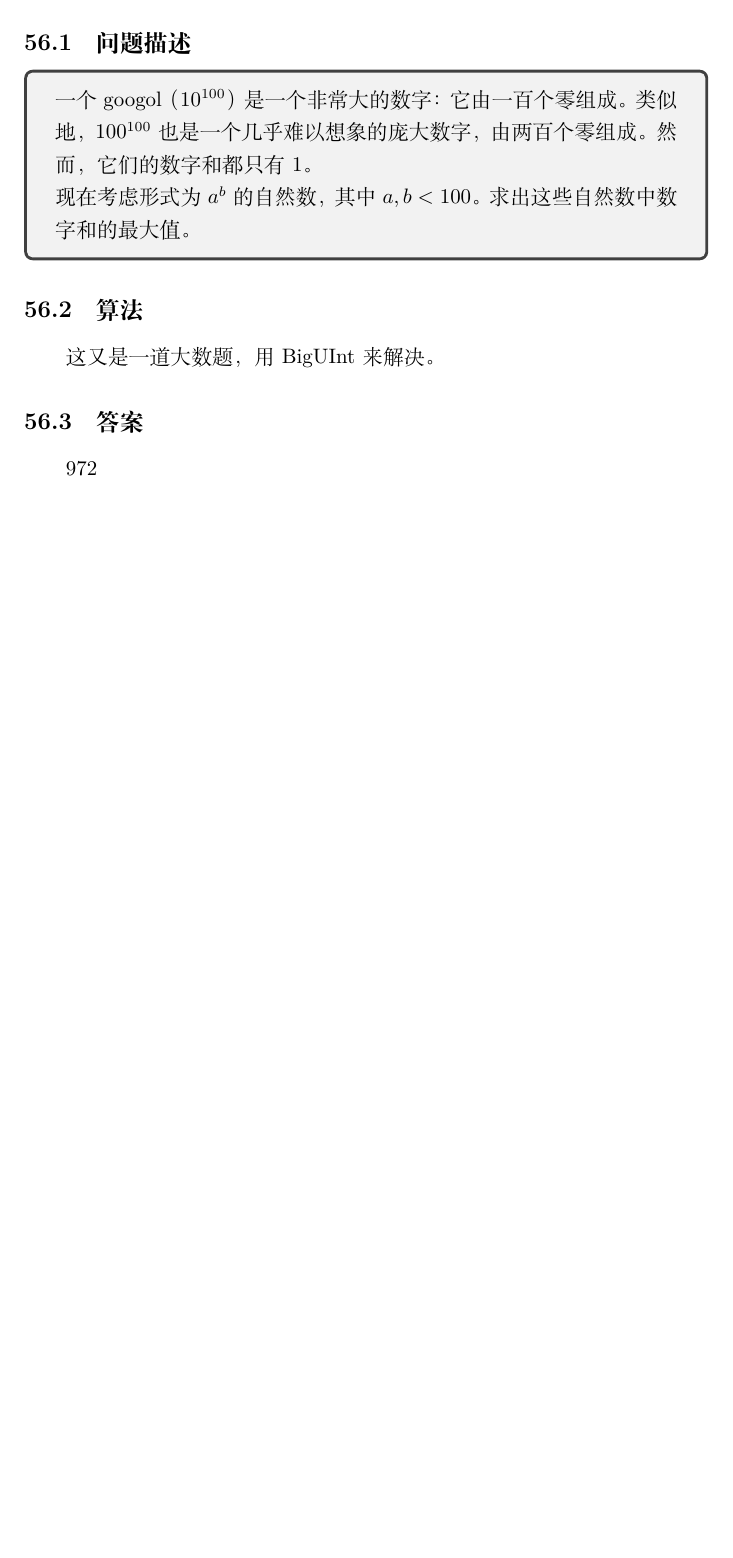
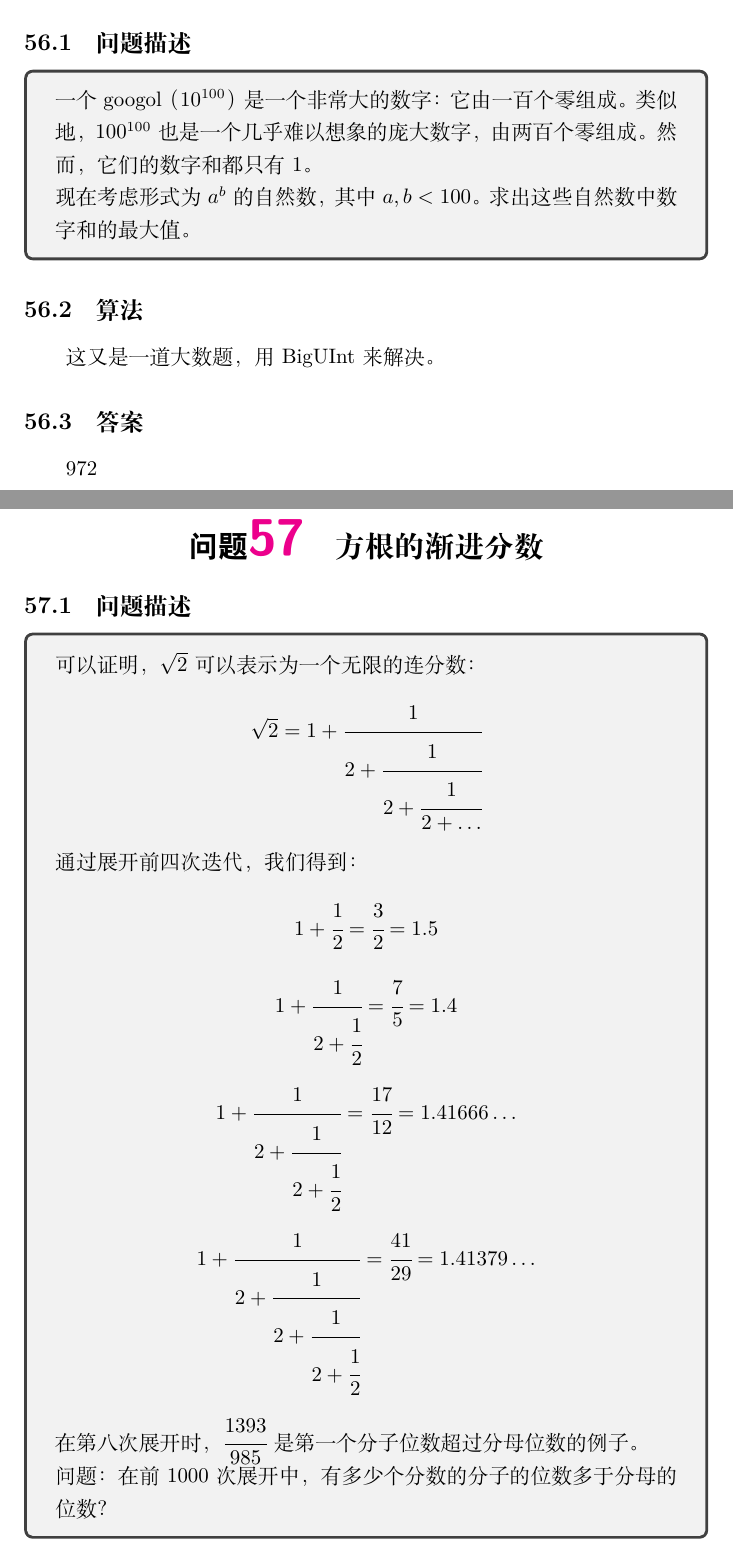
Before and after one commit to bestdax/projecteuler, a LaTeX document (notes/euler.tex, which reads notes/problem57.tex): part of page 74 of 74 before the commit and two parts of pages 74 and 75 of 76 after it, the two joined at a grey line, cut so that both start at the same text, the shorter picture padded with empty space. Compiled offline with XeLaTeX.

Commit message:
添加问题57

```diff
--- /dev/null
+++ b/notes/problem57.tex
@@ -0,0 +1,31 @@
+\section{方根的渐进分数}
+\subsection{问题描述}
+\begin{tcolorbox}
+可以证明，$\sqrt{2}$ 可以表示为一个无限的连分数：
+\[
+\sqrt{2} = 1 + \cfrac{1}{2 + \cfrac{1}{2 + \cfrac{1}{2 + \dots}}}
+\]
+
+通过展开前四次迭代，我们得到：
+\[
+1 + \cfrac{1}{2} = \cfrac{3}{2} = 1.5
+\]
+\[
+1 + \cfrac{1}{2 + \cfrac{1}{2}} = \cfrac{7}{5} = 1.4
+\]
+\[
+1 + \cfrac{1}{2 + \cfrac{1}{2 + \cfrac{1}{2}}} = \cfrac{17}{12} = 1.41666 \dots
+\]
+\[
+1 + \cfrac{1}{2 + \cfrac{1}{2 + \cfrac{1}{2 + \cfrac{1}{2}}}} = \cfrac{41}{29} = 1.41379 \dots
+\]
+
+在第八次展开时，$\cfrac{1393}{985}$ 是第一个分子位数超过分母位数的例子。
+
+问题：在前 1000 次展开中，有多少个分数的分子的位数多于分母的位数？
+\end{tcolorbox}
+
+\subsection{算法}
+
+
+\subsection{答案}
```
Also changed, not shown: notes/euler.tex (+1 -0 lines), 4 other files.
